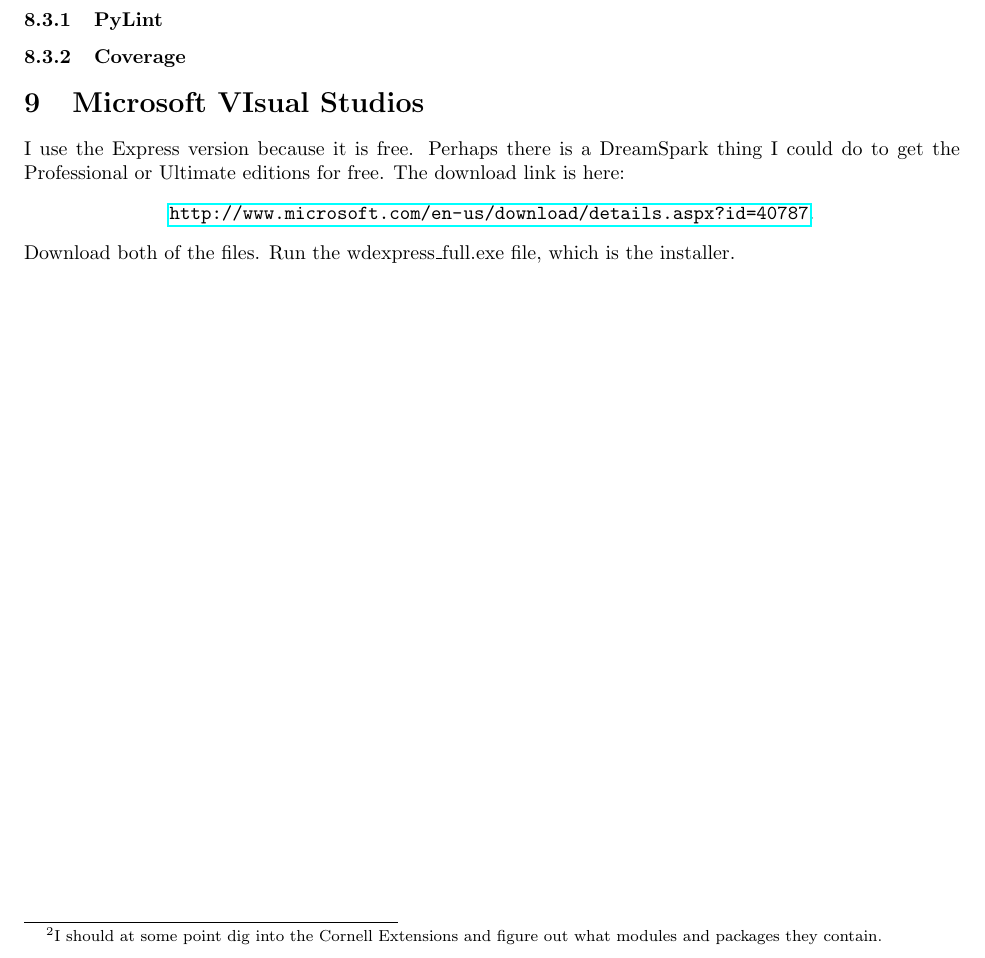
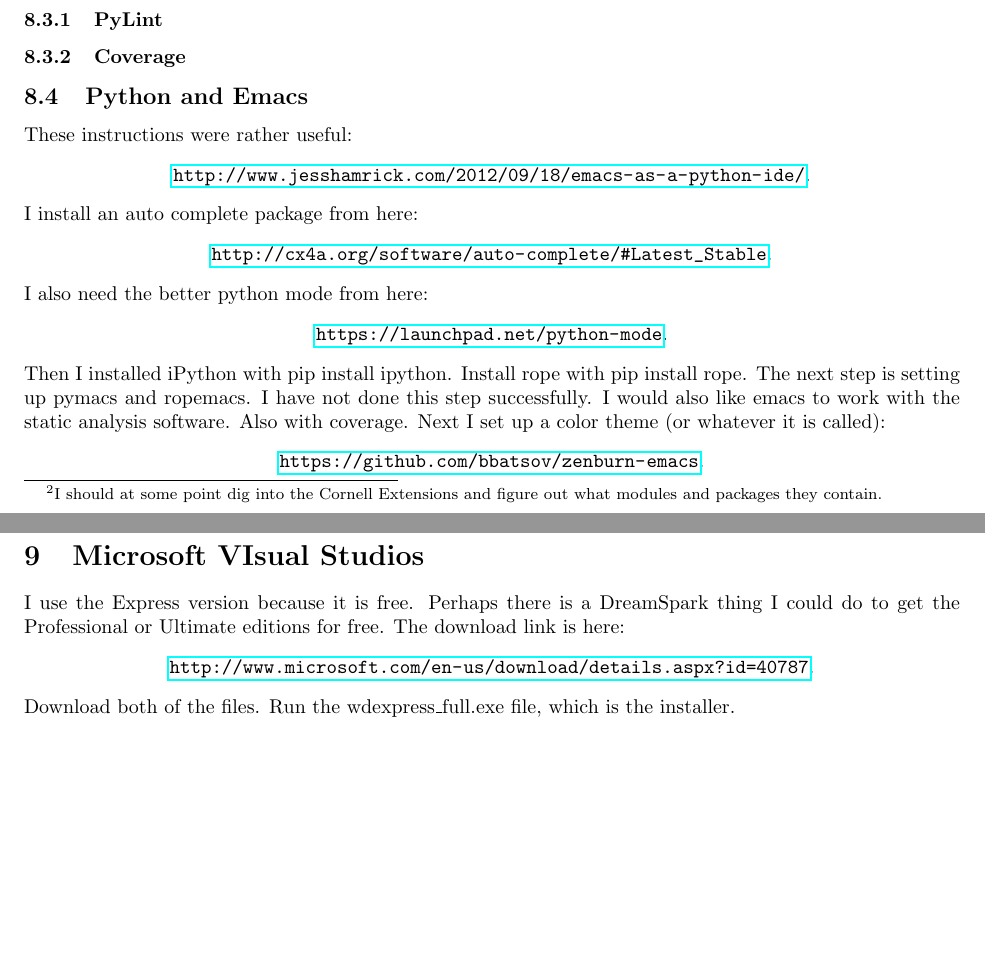
Before and after one commit to twestura/InstallInformation, a LaTeX document (NewComputerInstructions.tex): part of page 4 of 4 before the commit and two parts of pages 4 and 5 of 5 after it, the two joined at a grey line, cut so that both start at the same text, the shorter picture padded with empty space. Compiled offline with pdfLaTeX.

Commit message:
Update instructions for setting up emacs

```diff
--- a/NewComputerInstructions.tex
+++ b/NewComputerInstructions.tex
@@ -191,6 +200,23 @@
 
 \subsubsection{Coverage}
 
+\subsection{Python and Emacs}
+
+These instructions were rather useful:
+	\web{http://www.jesshamrick.com/2012/09/18/emacs-as-a-python-ide/}.
+I install an auto complete package from here:
+	\web{http://cx4a.org/software/auto-complete/\#Latest_Stable}.
+I also need the better python mode from here:
+	\web{https://launchpad.net/python-mode}.
+Then I installed iPython with pip install ipython.
+Install rope with pip install rope.
+The next step is setting up pymacs and ropemacs.
+I have not done this step successfully.
+I would also like emacs to work with the static analysis software.
+Also with coverage.
+Next I set up a color theme (or whatever it is called):
+	\web{https://github.com/bbatsov/zenburn-emacs}.
+
 \section{Microsoft VIsual Studios}
 
 I use the Express version because it is free.
```
Also changed, not shown: NewComputerInstructions.pdf, NewComputerInstructions.tex (9 more changed lines).
